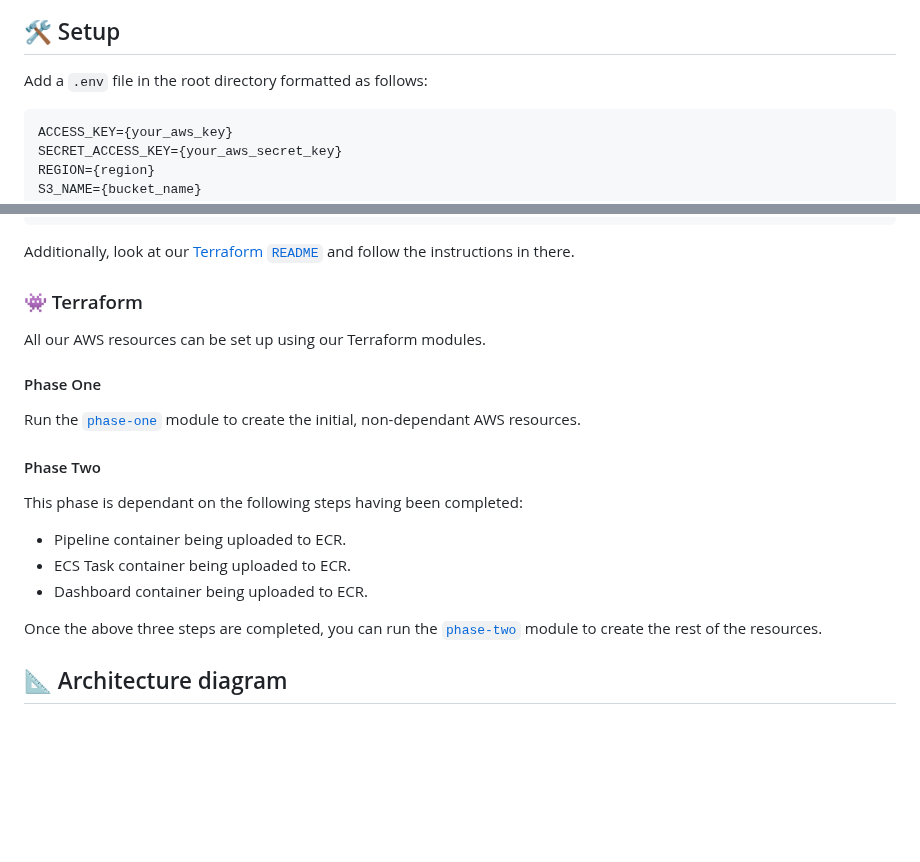
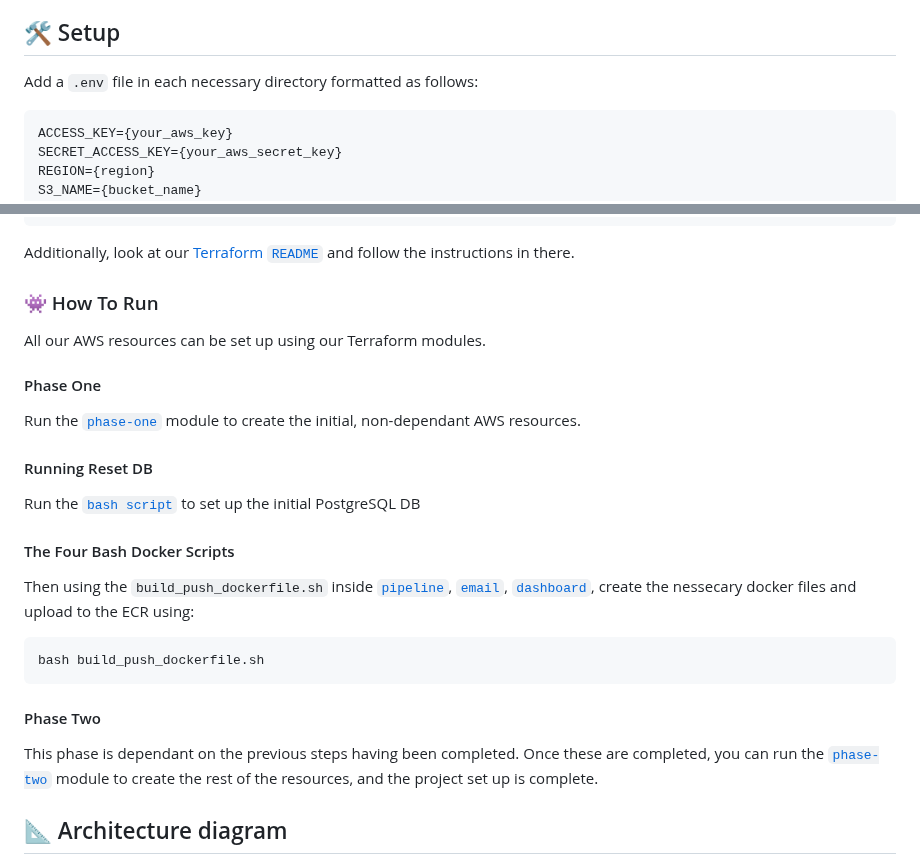
Before and after one commit to nicanor-jay/Court-Transcript, a Markdown page: README.md, 2 parts joined by grey strips. Rendered like a GitHub page; blank space fills up the shorter version.

Commit message:
README fixed i think

````diff
--- a/README.md
+++ b/README.md
@@ -30,7 +30,7 @@ The solution? A data pipeline to automate the enhancement, discoverability and a
 
 ## 🛠️ Setup
 
-Add a `.env` file in the root directory formatted as follows:
+Add a `.env` file in each necessary directory formatted as follows:
 ```ini
 ACCESS_KEY={your_aws_key}
 SECRET_ACCESS_KEY={your_aws_secret_key}
@@ -56,7 +56,7 @@ ORIGIN_EMAIL={daily_report_sender_email}
 
 Additionally, look at our [Terraform `README`](https://github.com/nicanor-jay/Court-Transcript/blob/main/terraform/README.md) and follow the instructions in there.
 
-### 👾 Terraform
+### 👾 How To Run
 
 All our AWS resources can be set up using our Terraform modules.
 
@@ -64,15 +64,23 @@ All our AWS resources can be set up using our Terraform modules.
 
 Run the [`phase-one`](terraform/README.md) module to create the initial, non-dependant AWS resources.
 
+#### Running Reset DB
+
+Run the [`bash script`](database/setup_reset.sh) to set up the initial PostgreSQL DB
+
+#### The Four Bash Docker Scripts
+
+Then using the `build_push_dockerfile.sh` inside [`pipeline`](pipeline/build_push_dockerfile.sh), [`email`](email/build_push_dockerfile.sh), [`dashboard`](dashboard/build_push_dockerfile.sh), create the nessecary docker files and upload to the ECR using:
+
+```
+bash build_push_dockerfile.sh
+```
+
 #### Phase Two
 
-This phase is dependant on the following steps having been completed:
+This phase is dependant on the previous steps having been completed.
+Once these are completed, you can run the [`phase-two`](terraform/README.md) module to create the rest of the resources, and the project set up is complete.
 
-- Pipeline container being uploaded to ECR.
-- ECS Task container being uploaded to ECR.
-- Dashboard container being uploaded to ECR.
-
-Once the above three steps are completed, you can run the [`phase-two`](terraform/README.md) module to create the rest of the resources.
 
 ## 📐 Architecture diagram
 
````
